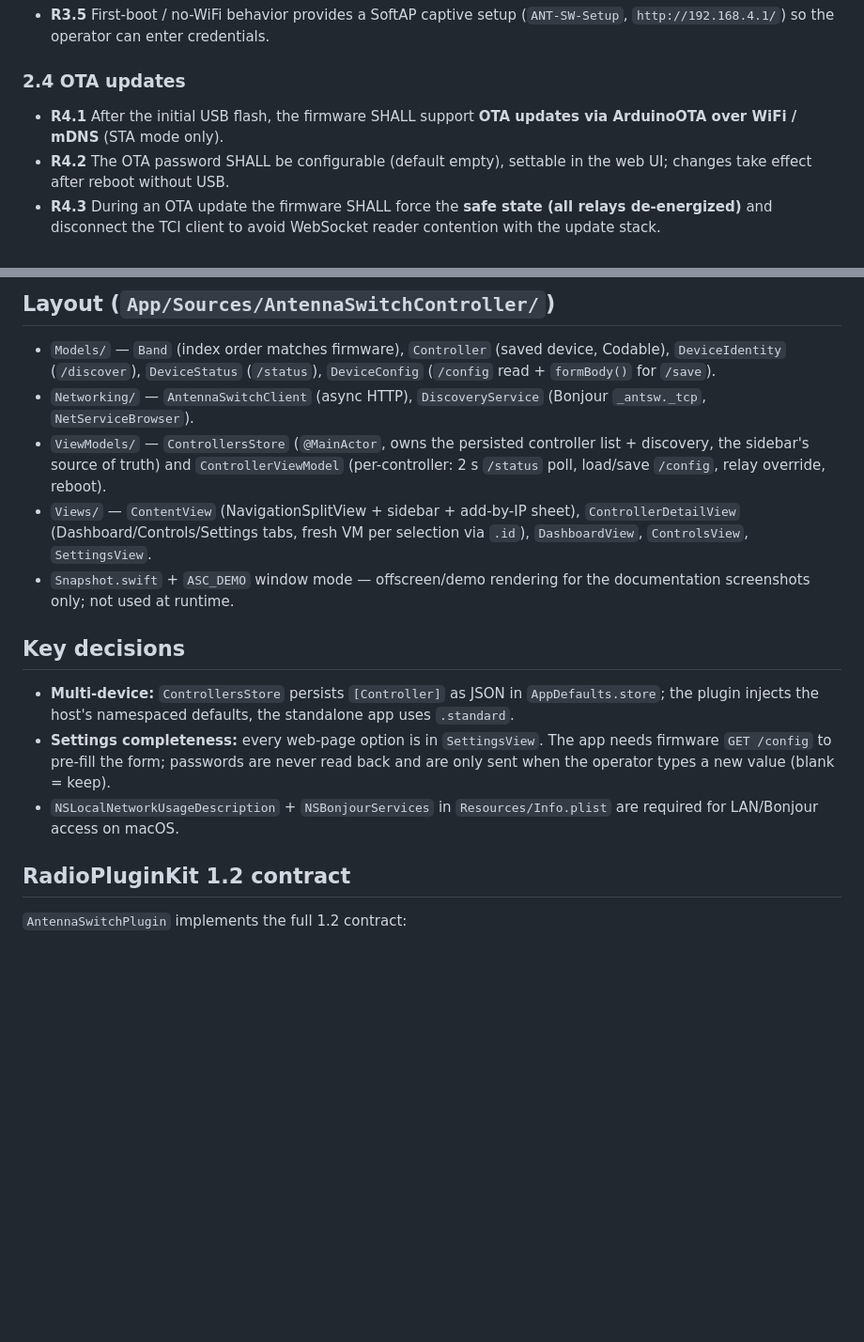
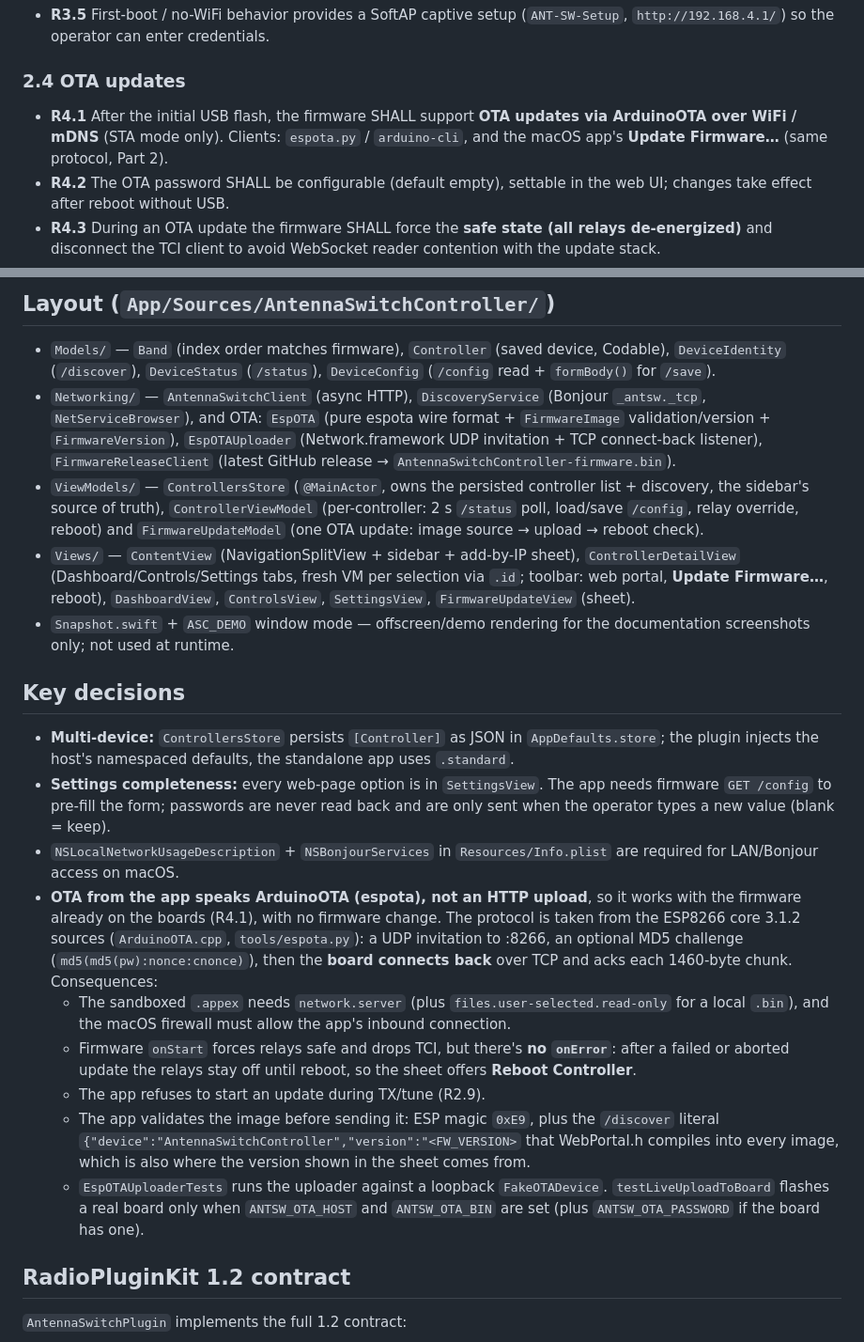
Before and after one commit to VU3ESV/AntennaSwitchController, a Markdown page: CLAUDE.md, 2 parts joined by grey strips. Shown at 94% size. GitHub-like rendering; blank space fills up the shorter version.

```diff
--- a/CLAUDE.md
+++ b/CLAUDE.md
@@ -151,7 +151,8 @@ at power-up, and SHOULD prefer GPIO14/12/13/4/5 for the most-used bands.
 ### 2.4 OTA updates
 
 - **R4.1** After the initial USB flash, the firmware SHALL support **OTA updates
-  via ArduinoOTA over WiFi / mDNS** (STA mode only).
+  via ArduinoOTA over WiFi / mDNS** (STA mode only). Clients: `espota.py` /
+  `arduino-cli`, and the macOS app's **Update Firmware…** (same protocol, Part 2).
 - **R4.2** The OTA password SHALL be configurable (default empty), settable in
   the web UI; changes take effect after reboot without USB.
 - **R4.3** During an OTA update the firmware SHALL force the **safe state (all
@@ -292,13 +293,18 @@ Controllers. Mirrors the conventions of `VU3ESV/BandPassFilterControllerApp`.
   Codable), `DeviceIdentity` (`/discover`), `DeviceStatus` (`/status`),
   `DeviceConfig` (`/config` read + `formBody()` for `/save`).
 - `Networking/` — `AntennaSwitchClient` (async HTTP), `DiscoveryService`
-  (Bonjour `_antsw._tcp`, `NetServiceBrowser`).
+  (Bonjour `_antsw._tcp`, `NetServiceBrowser`), and OTA: `EspOTA` (pure espota
+  wire format + `FirmwareImage` validation/version + `FirmwareVersion`),
+  `EspOTAUploader` (Network.framework UDP invitation + TCP connect-back listener),
+  `FirmwareReleaseClient` (latest GitHub release → `AntennaSwitchController-firmware.bin`).
 - `ViewModels/` — `ControllersStore` (`@MainActor`, owns the persisted controller
-  list + discovery, the sidebar's source of truth) and `ControllerViewModel`
-  (per-controller: 2 s `/status` poll, load/save `/config`, relay override, reboot).
+  list + discovery, the sidebar's source of truth), `ControllerViewModel`
+  (per-controller: 2 s `/status` poll, load/save `/config`, relay override, reboot)
+  and `FirmwareUpdateModel` (one OTA update: image source → upload → reboot check).
 - `Views/` — `ContentView` (NavigationSplitView + sidebar + add-by-IP sheet),
   `ControllerDetailView` (Dashboard/Controls/Settings tabs, fresh VM per
-  selection via `.id`), `DashboardView`, `ControlsView`, `SettingsView`.
+  selection via `.id`; toolbar: web portal, **Update Firmware…**, reboot),
+  `DashboardView`, `ControlsView`, `SettingsView`, `FirmwareUpdateView` (sheet).
 - `Snapshot.swift` + `ASC_DEMO` window mode — offscreen/demo rendering for the
   documentation screenshots only; not used at runtime.
 
@@ -311,6 +317,26 @@ Controllers. Mirrors the conventions of `VU3ESV/BandPassFilterControllerApp`.
   back and are only sent when the operator types a new value (blank = keep).
 - `NSLocalNetworkUsageDescription` + `NSBonjourServices` in `Resources/Info.plist`
   are required for LAN/Bonjour access on macOS.
+- **OTA from the app speaks ArduinoOTA (espota), not an HTTP upload**, so it works
+  with the firmware already on the boards (R4.1), with no firmware change. The
+  protocol is taken from the ESP8266 core 3.1.2 sources (`ArduinoOTA.cpp`,
+  `tools/espota.py`): a UDP invitation to :8266, an optional MD5 challenge
+  (`md5(md5(pw):nonce:cnonce)`), then the **board connects back** over TCP and acks
+  each 1460-byte chunk. Consequences:
+  - The sandboxed `.appex` needs `network.server` (plus `files.user-selected.read-only`
+    for a local `.bin`), and the macOS firewall must allow the app's inbound
+    connection.
+  - Firmware `onStart` forces relays safe and drops TCI, but there's **no
+    `onError`**: after a failed or aborted update the relays stay off until
+    reboot, so the sheet offers **Reboot Controller**.
+  - The app refuses to start an update during TX/tune (R2.9).
+  - The app validates the image before sending it: ESP magic `0xE9`, plus the
+    `/discover` literal `{"device":"AntennaSwitchController","version":"<FW_VERSION>`
+    that WebPortal.h compiles into every image, which is also where the version
+    shown in the sheet comes from.
+  - `EspOTAUploaderTests` runs the uploader against a loopback `FakeOTADevice`.
+    `testLiveUploadToBoard` flashes a real board only when `ANTSW_OTA_HOST` and
+    `ANTSW_OTA_BIN` are set (plus `ANTSW_OTA_PASSWORD` if the board has one).
 
 ## RadioPluginKit 1.2 contract
 `AntennaSwitchPlugin` implements the full 1.2 contract:
```
Also changed, not shown: CHANGELOG.md (+13 -1 lines), README.md (+25 -1 lines), App/docs/images/app-firmware-update.png (added), 10 other files.
